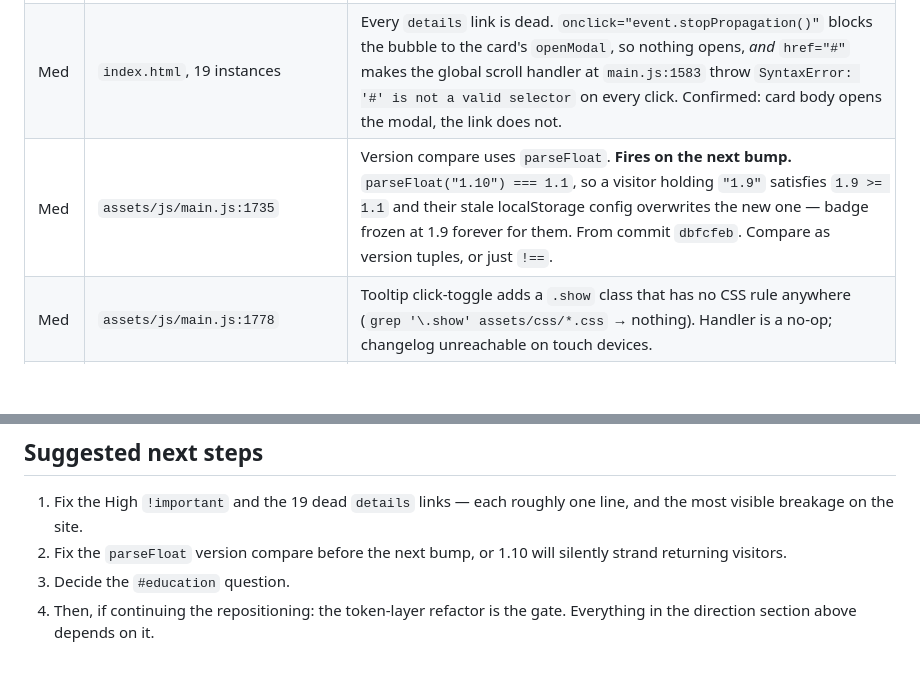
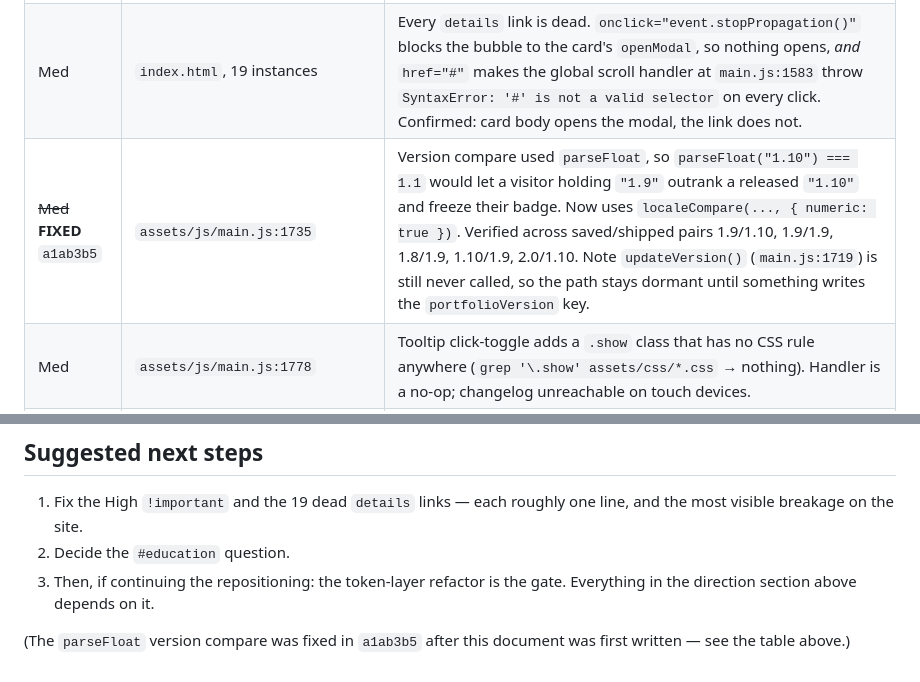
Before and after one commit to ak23bar/portfolio-website, a Markdown page: docs/handoff-2026-08-23.md, 2 parts joined by grey strips. Drawn GitHub-style; blank space fills up the shorter version.

Commit message:
docs: mark the version-compare bug fixed in the handoff
Keeps the handoff accurate now that a1ab3b5 landed; it had listed the
parseFloat comparison as outstanding.

Co-Authored-By: Claude Opus 5 (1M context) <noreply@anthropic.com>

```diff
--- a/docs/handoff-2026-08-23.md
+++ b/docs/handoff-2026-08-23.md
@@ -43,7 +43,7 @@ predates this session's work.
 |---|---|---|
 | High | `assets/css/components.css:147` | `.mobile-menu { display: flex !important }` sits at top level, not inside `@media (max-width: 600px)`. Hamburger renders at *all* widths — 56×56 at (1332, 24) next to the full desktop nav — and opens the mobile overlay on desktop. The `!important` defeats the gating rule at `styles.css:368`. From commit `0d738b0`. |
 | Med | `index.html`, 19 instances | Every `details` link is dead. `onclick="event.stopPropagation()"` blocks the bubble to the card's `openModal`, so nothing opens, *and* `href="#"` makes the global scroll handler at `main.js:1583` throw `SyntaxError: '#' is not a valid selector` on every click. Confirmed: card body opens the modal, the link does not. |
-| Med | `assets/js/main.js:1735` | Version compare uses `parseFloat`. **Fires on the next bump.** `parseFloat("1.10") === 1.1`, so a visitor holding `"1.9"` satisfies `1.9 >= 1.1` and their stale localStorage config overwrites the new one — badge frozen at 1.9 forever for them. From commit `dbfcfeb`. Compare as version tuples, or just `!==`. |
+| ~~Med~~ **FIXED** `a1ab3b5` | `assets/js/main.js:1735` | Version compare used `parseFloat`, so `parseFloat("1.10") === 1.1` would let a visitor holding `"1.9"` outrank a released `"1.10"` and freeze their badge. Now uses `localeCompare(..., { numeric: true })`. Verified across saved/shipped pairs 1.9/1.10, 1.9/1.9, 1.8/1.9, 1.10/1.9, 2.0/1.10. Note `updateVersion()` (`main.js:1719`) is still never called, so the path stays dormant until something writes the `portfolioVersion` key. |
 | Med | `assets/js/main.js:1778` | Tooltip click-toggle adds a `.show` class that has no CSS rule anywhere (`grep '\.show' assets/css/*.css` → nothing). Handler is a no-op; changelog unreachable on touch devices. |
 | Med | `index.html:35` | `rel="icon"` points at a **0-byte** `assets/favicon.ico`. The empty `*_new.css` placeholders were renamed into `favicon.ico`/`.png`/`_new.png`, all still empty. The one valid asset, `assets/favicon.svg` (1.4 KB), is referenced nowhere. |
 | Med | `assets/css/styles.css:2266` | `#engineerTypeAbout` reserves 160px but the animated strings now measure `scrollWidth` 243px, with no overflow handling — text renders outside its slot. |
@@ -104,8 +104,9 @@ and a real performance win.
 
 1. Fix the High `!important` and the 19 dead `details` links — each roughly one line, and the
    most visible breakage on the site.
-2. Fix the `parseFloat` version compare before the next bump, or 1.10 will silently strand
-   returning visitors.
-3. Decide the `#education` question.
-4. Then, if continuing the repositioning: the token-layer refactor is the gate. Everything in
+2. Decide the `#education` question.
+3. Then, if continuing the repositioning: the token-layer refactor is the gate. Everything in
    the direction section above depends on it.
+
+(The `parseFloat` version compare was fixed in `a1ab3b5` after this document was first
+written — see the table above.)
```
